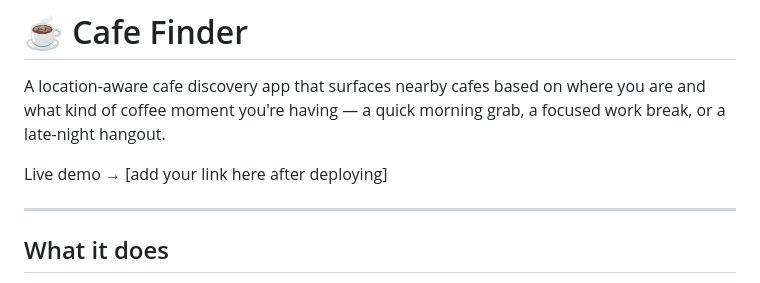
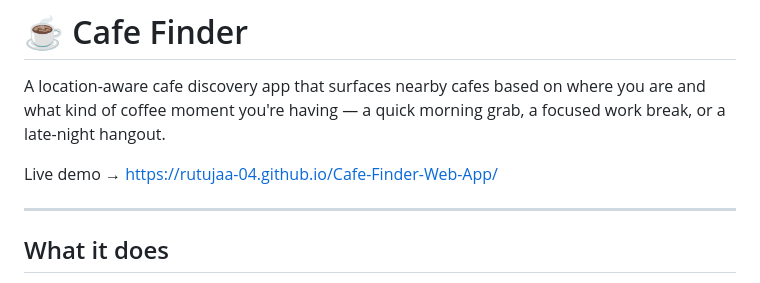
Before and after one commit to Rutujaa-04/Cafe-Finder-Web-App, a Markdown page: README.md, the part around the change. Rendered like a GitHub page.

Commit message:
initial commit

```diff
--- a/README.md
+++ b/README.md
@@ -3,7 +3,7 @@
 
 A location-aware cafe discovery app that surfaces nearby cafes based on where you are and what kind of coffee moment you're having — a quick morning grab, a focused work break, or a late-night hangout.
 
-Live demo → [add your link here after deploying]
+Live demo → https://rutujaa-04.github.io/Cafe-Finder-Web-App/
 
 ---
 
```
